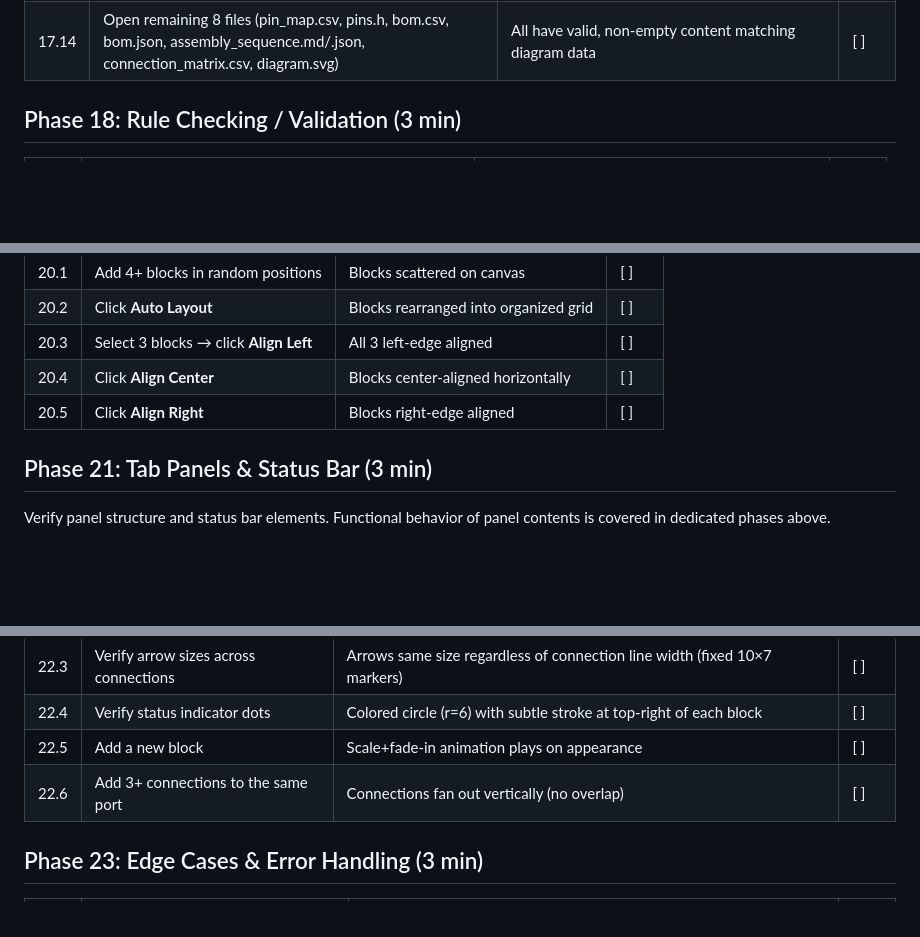
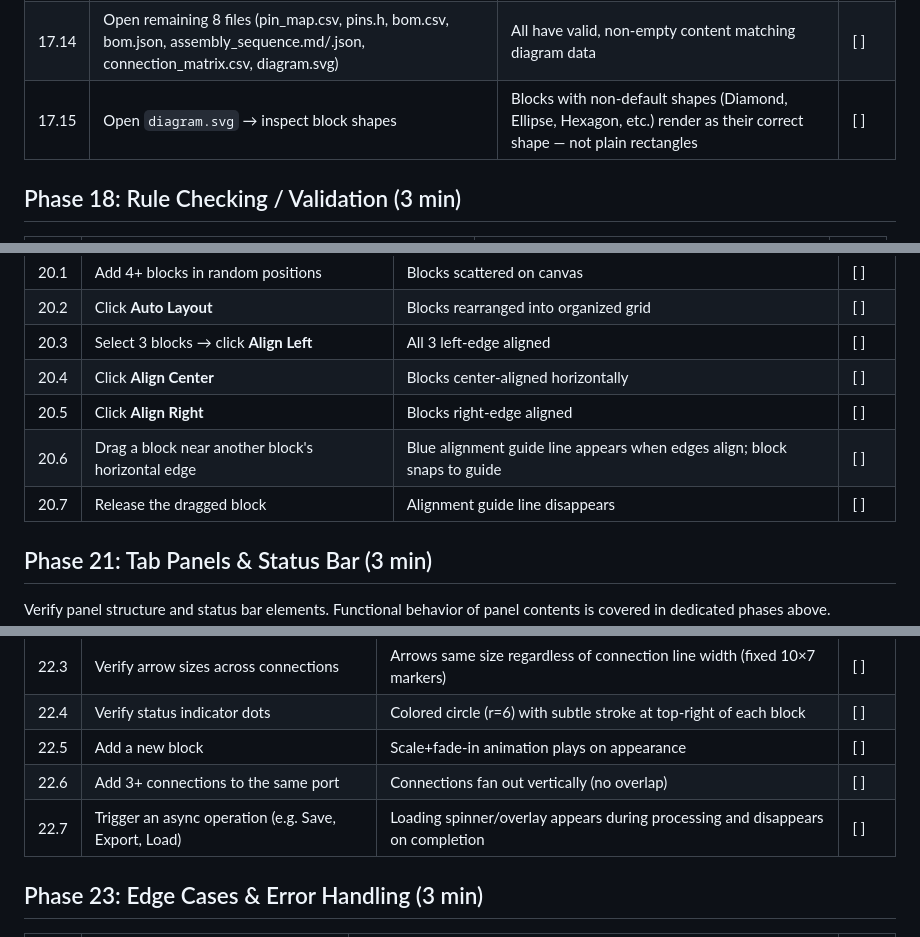
Before and after one commit to zcohen-nerd/Fusion_System_Blocks, a Markdown page: docs/FUSION_MANUAL_TEST_PLAN.md, 3 parts joined by grey strips. Rendered like a GitHub page; blank space fills up the shorter version.

```diff
--- a/docs/FUSION_MANUAL_TEST_PLAN.md
+++ b/docs/FUSION_MANUAL_TEST_PLAN.md
@@ -247,6 +252,7 @@ palette HTML integrity.
 | 17.12 | Select All → Export all 10 | Toast reports 10 files exported | [ ] |
 | 17.13 | Open `.md`, `.html` reports | Block/connection tables present, properly formatted | [ ] |
 | 17.14 | Open remaining 8 files (pin_map.csv, pins.h, bom.csv, bom.json, assembly_sequence.md/.json, connection_matrix.csv, diagram.svg) | All have valid, non-empty content matching diagram data | [ ] |
+| 17.15 | Open `diagram.svg` → inspect block shapes | Blocks with non-default shapes (Diamond, Ellipse, Hexagon, etc.) render as their correct shape — not plain rectangles | [ ] |
 
 ## Phase 18: Rule Checking / Validation (3 min)
 
@@ -280,6 +286,8 @@ palette HTML integrity.
 | 20.3 | Select 3 blocks → click **Align Left** | All 3 left-edge aligned | [ ] |
 | 20.4 | Click **Align Center** | Blocks center-aligned horizontally | [ ] |
 | 20.5 | Click **Align Right** | Blocks right-edge aligned | [ ] |
+| 20.6 | Drag a block near another block's horizontal edge | Blue alignment guide line appears when edges align; block snaps to guide | [ ] |
+| 20.7 | Release the dragged block | Alignment guide line disappears | [ ] |
 
 ## Phase 21: Tab Panels & Status Bar (3 min)
 
@@ -308,6 +316,7 @@ dedicated phases above.
 | 22.4 | Verify status indicator dots | Colored circle (r=6) with subtle stroke at top-right of each block | [ ] |
 | 22.5 | Add a new block | Scale+fade-in animation plays on appearance | [ ] |
 | 22.6 | Add 3+ connections to the same port | Connections fan out vertically (no overlap) | [ ] |
+| 22.7 | Trigger an async operation (e.g. Save, Export, Load) | Loading spinner/overlay appears during processing and disappears on completion | [ ] |
 
 ## Phase 23: Edge Cases & Error Handling (3 min)
 
```
Also changed, not shown: other parts of docs/FUSION_MANUAL_TEST_PLAN.md (+65 -6 lines).
